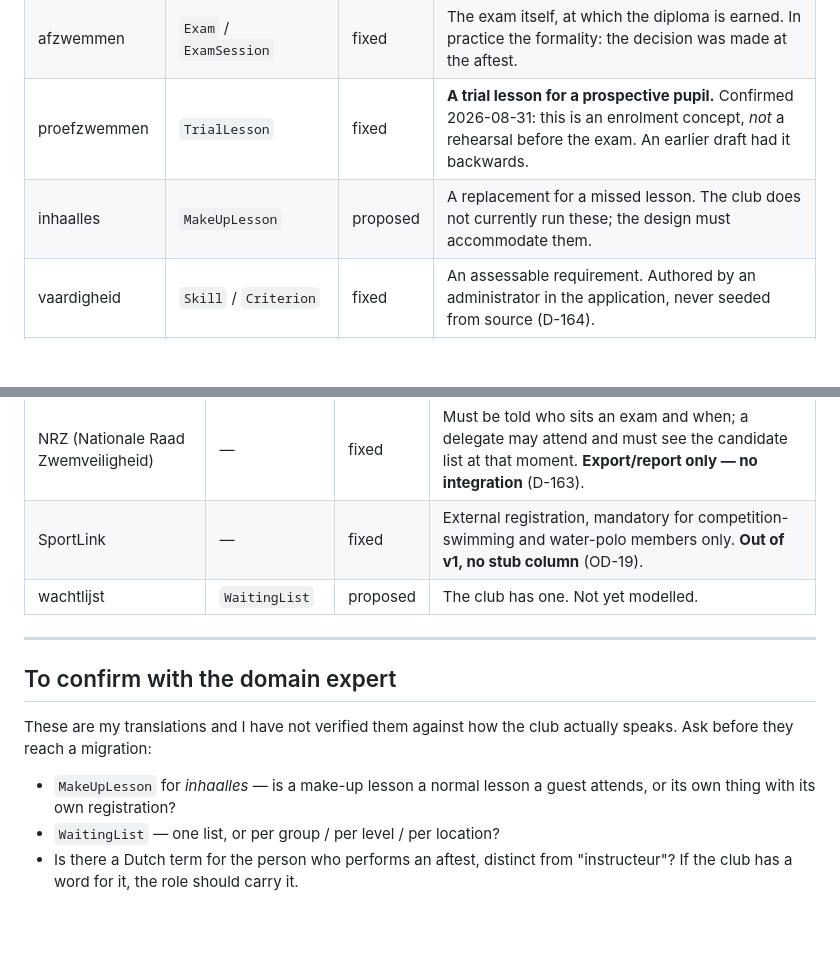
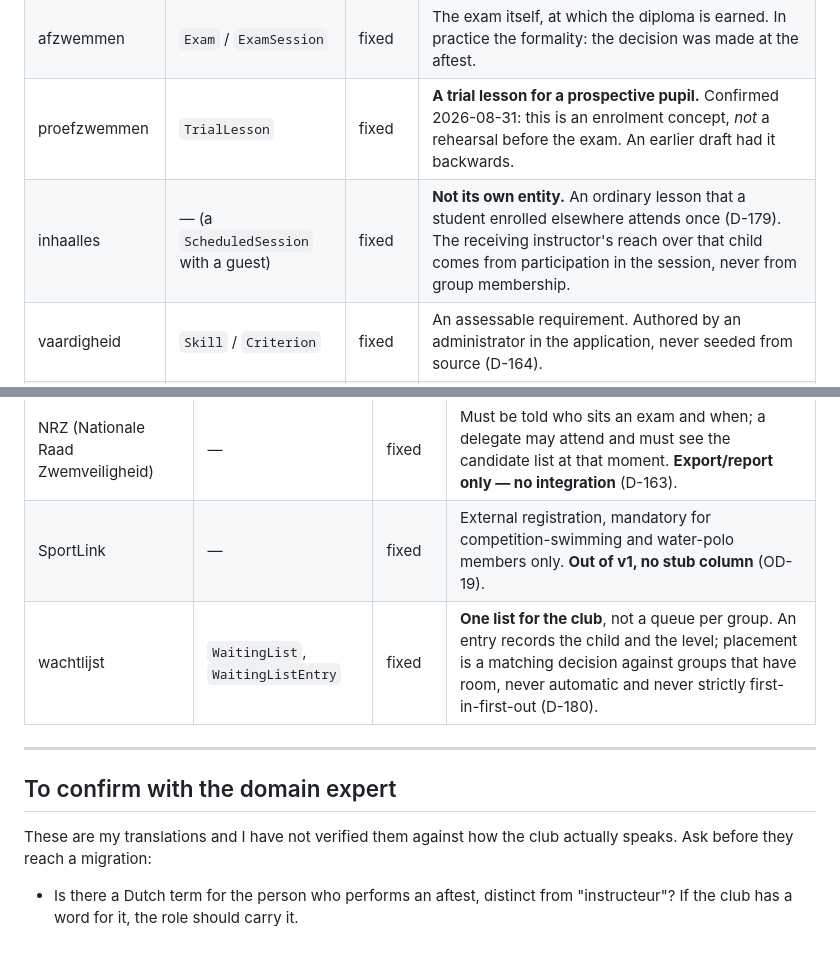
Before and after one commit to Jackldam/SplashTrack, a Markdown page: docs/glossary.md, 2 parts joined by grey strips. GitHub-like rendering; blank space fills up the shorter version.

Commit message:
docs: glossary - inhaalles and wachtlijst confirmed by the domain expert
Both move from proposed to fixed. Only one open term left: whether the club
has its own word for the person who performs an aftest.

```diff
--- a/docs/glossary.md
+++ b/docs/glossary.md
@@ -38,7 +38,7 @@ migration without asking.**
 | **aftesten / aftest** | `Assessment` (kind: `PRE_EXAM`) | fixed | **The four-eyes gate.** A *different* qualified instructor — never the pupil's own — grades every criterion and decides whether the pupil may sit the exam. This is the load-bearing concept of the domain and it has no English equivalent; "pre-exam assessment" is a description, not a translation. |
 | afzwemmen | `Exam` / `ExamSession` | fixed | The exam itself, at which the diploma is earned. In practice the formality: the decision was made at the aftest. |
 | proefzwemmen | `TrialLesson` | fixed | **A trial lesson for a prospective pupil.** Confirmed 2026-08-31: this is an enrolment concept, *not* a rehearsal before the exam. An earlier draft had it backwards. |
-| inhaalles | `MakeUpLesson` | proposed | A replacement for a missed lesson. The club does not currently run these; the design must accommodate them. |
+| inhaalles | — (a `ScheduledSession` with a guest) | fixed | **Not its own entity.** An ordinary lesson that a student enrolled elsewhere attends once (D-179). The receiving instructor's reach over that child comes from participation in the session, never from group membership. |
 | vaardigheid | `Skill` / `Criterion` | fixed | An assessable requirement. Authored by an administrator in the application, never seeded from source (D-164). |
 | diploma | `AwardType` (kind: `DIPLOMA`) | fixed | Zwem-ABC diplomas. |
 | certificaat | `AwardType` (kind: `CERTIFICATE`) | fixed | Same machinery, relaxed thresholds — data, not a special case. |
@@ -61,7 +61,7 @@ Tracking only — no invoicing, no iDEAL/Mollie, no direct debit, no VAT (§6.5)
 |---|---|---|---|
 | NRZ (Nationale Raad Zwemveiligheid) | — | fixed | Must be told who sits an exam and when; a delegate may attend and must see the candidate list at that moment. **Export/report only — no integration** (D-163). |
 | SportLink | — | fixed | External registration, mandatory for competition-swimming and water-polo members only. **Out of v1, no stub column** (OD-19). |
-| wachtlijst | `WaitingList` | proposed | The club has one. Not yet modelled. |
+| wachtlijst | `WaitingList`, `WaitingListEntry` | fixed | **One list for the club**, not a queue per group. An entry records the child and the level; placement is a matching decision against groups that have room, never automatic and never strictly first-in-first-out (D-180). |
 
 ---
 
@@ -70,8 +70,5 @@ Tracking only — no invoicing, no iDEAL/Mollie, no direct debit, no VAT (§6.5)
 These are my translations and I have not verified them against how the club
 actually speaks. Ask before they reach a migration:
 
-- `MakeUpLesson` for *inhaalles* — is a make-up lesson a normal lesson a guest
-  attends, or its own thing with its own registration?
-- `WaitingList` — one list, or per group / per level / per location?
 - Is there a Dutch term for the person who performs an aftest, distinct from
   "instructeur"? If the club has a word for it, the role should carry it.
```
